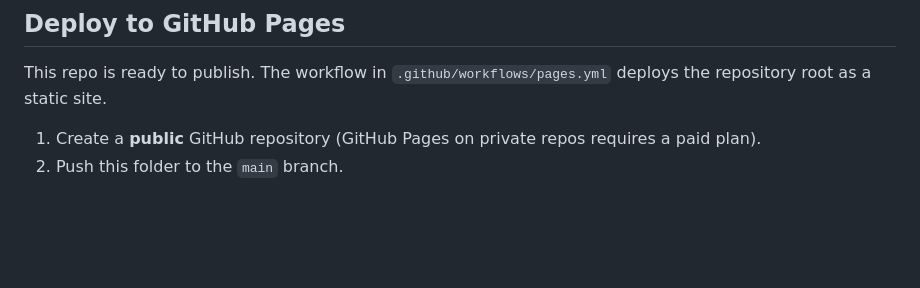
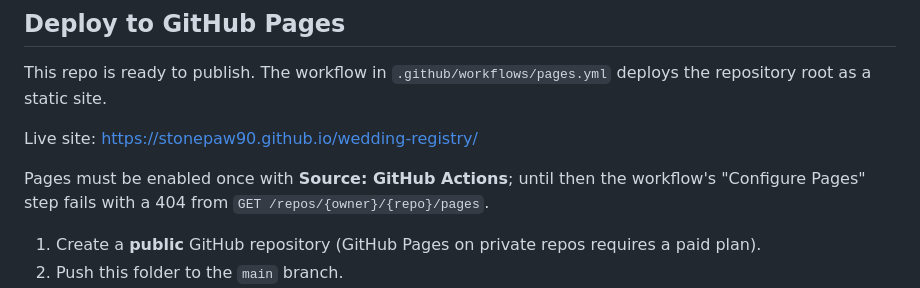
Before and after one commit to Stonepaw90/wedding-registry, a Markdown page: README.md, the part around the change. Drawn GitHub-style; blank space fills up the shorter version.

Commit message:
Document live Pages URL and Pages enablement requirement

```diff
--- a/README.md
+++ b/README.md
@@ -25,6 +25,10 @@ Opening `index.html` directly also works (`gifts-data.js` provides the catalog),
 ## Deploy to GitHub Pages
 
 This repo is ready to publish. The workflow in `.github/workflows/pages.yml` deploys the repository root as a static site.
+
+Live site: <https://stonepaw90.github.io/wedding-registry/>
+
+Pages must be enabled once with **Source: GitHub Actions**; until then the workflow's "Configure Pages" step fails with a 404 from `GET /repos/{owner}/{repo}/pages`.
 
 1. Create a **public** GitHub repository (GitHub Pages on private repos requires a paid plan).
 2. Push this folder to the `main` branch.
```
